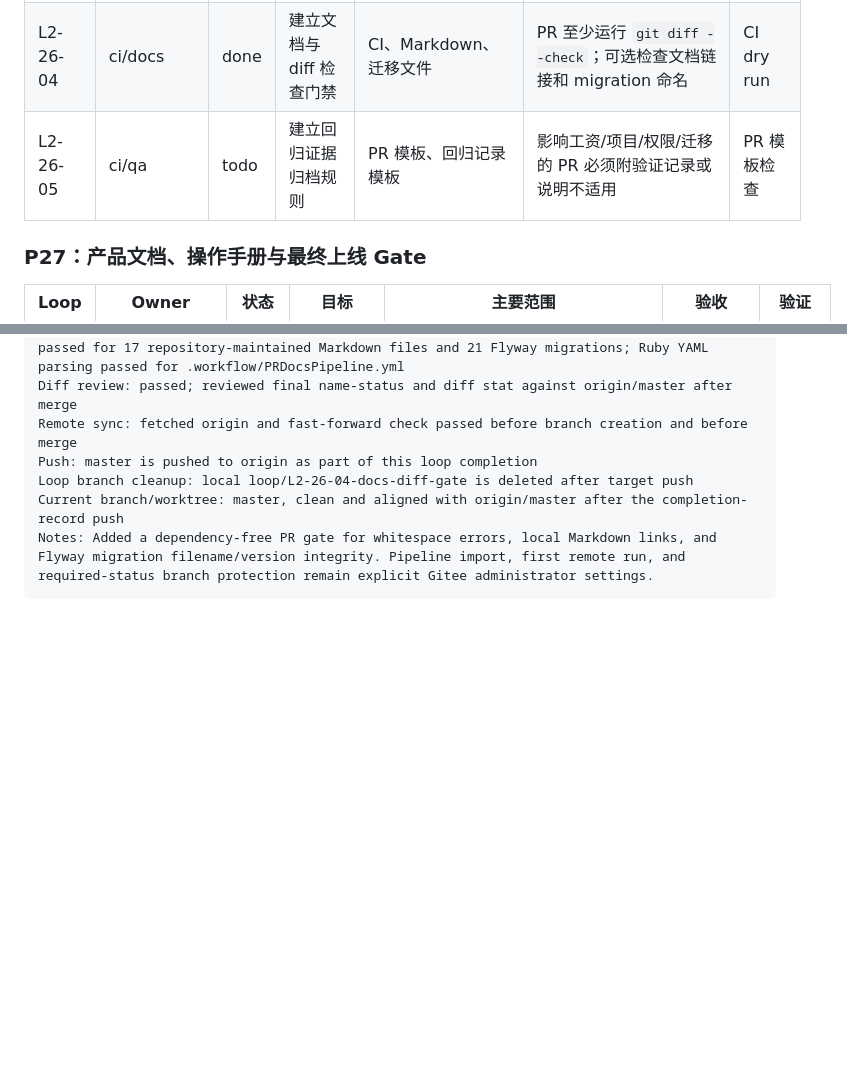
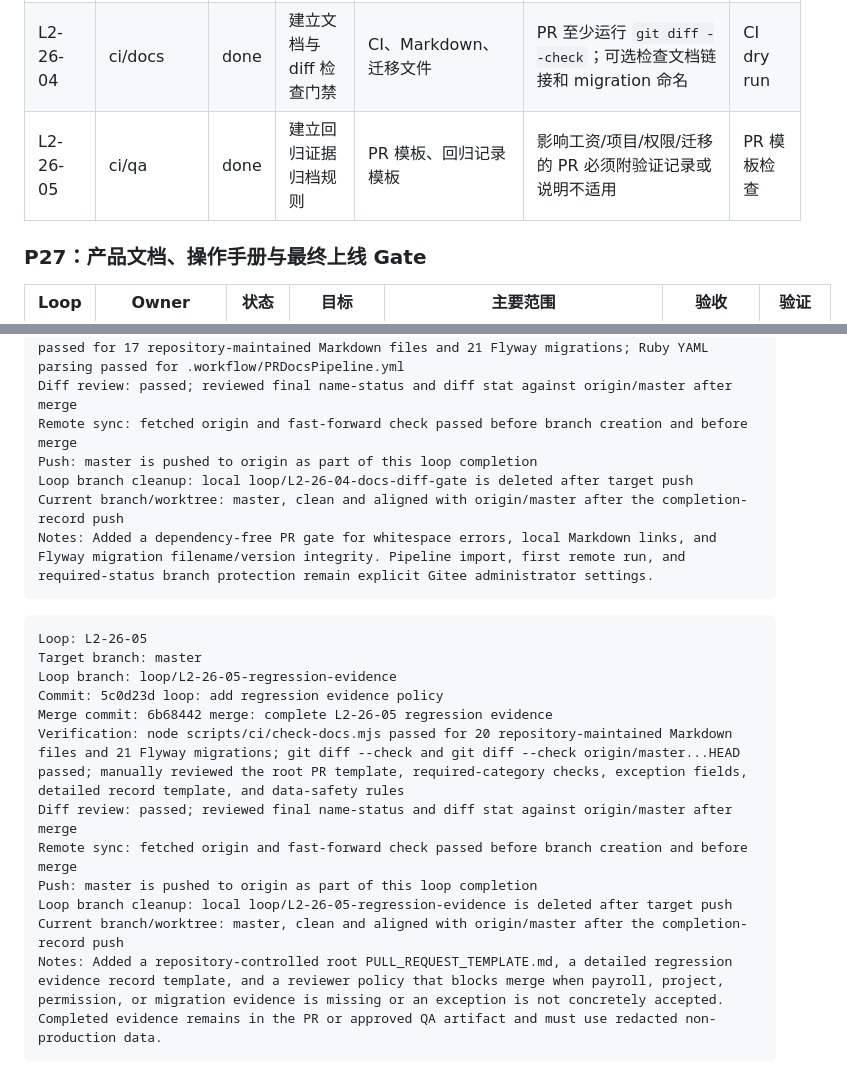
Before and after one commit to yogasamadhi/laborflow, a Markdown page: docs/LOOPMAP2.md, 2 parts joined by grey strips. GitHub-like rendering; blank space fills up the shorter version.

Commit message:
docs: record L2-26-05 completion

````diff
--- a/docs/LOOPMAP2.md
+++ b/docs/LOOPMAP2.md
@@ -223,7 +223,7 @@
 | L2-26-02 | ci/web | done | 建立 Web 构建与测试门禁 | CI、`web` | PR 自动运行 Web typecheck/test/build；失败阻断合入 | CI dry run 或本地等价命令 |
 | L2-26-03 | ci/miniapp | done | 建立小程序语法与 smoke 门禁 | CI、`miniapp`、smoke 文档 | PR 自动运行小程序 JS 语法检查；人工 smoke checklist 有提交模板 | CI dry run；`node --check` |
 | L2-26-04 | ci/docs | done | 建立文档与 diff 检查门禁 | CI、Markdown、迁移文件 | PR 至少运行 `git diff --check`；可选检查文档链接和 migration 命名 | CI dry run |
-| L2-26-05 | ci/qa | todo | 建立回归证据归档规则 | PR 模板、回归记录模板 | 影响工资/项目/权限/迁移的 PR 必须附验证记录或说明不适用 | PR 模板检查 |
+| L2-26-05 | ci/qa | done | 建立回归证据归档规则 | PR 模板、回归记录模板 | 影响工资/项目/权限/迁移的 PR 必须附验证记录或说明不适用 | PR 模板检查 |
 
 ### P27：产品文档、操作手册与最终上线 Gate
 
@@ -518,3 +518,18 @@ Loop branch cleanup: local loop/L2-26-04-docs-diff-gate is deleted after target
 Current branch/worktree: master, clean and aligned with origin/master after the completion-record push
 Notes: Added a dependency-free PR gate for whitespace errors, local Markdown links, and Flyway migration filename/version integrity. Pipeline import, first remote run, and required-status branch protection remain explicit Gitee administrator settings.
 ```
+
+```text
+Loop: L2-26-05
+Target branch: master
+Loop branch: loop/L2-26-05-regression-evidence
+Commit: 5c0d23d loop: add regression evidence policy
+Merge commit: 6b68442 merge: complete L2-26-05 regression evidence
+Verification: node scripts/ci/check-docs.mjs passed for 20 repository-maintained Markdown files and 21 Flyway migrations; git diff --check and git diff --check origin/master...HEAD passed; manually reviewed the root PR template, required-category checks, exception fields, detailed record template, and data-safety rules
+Diff review: passed; reviewed final name-status and diff stat against origin/master after merge
+Remote sync: fetched origin and fast-forward check passed before branch creation and before merge
+Push: master is pushed to origin as part of this loop completion
+Loop branch cleanup: local loop/L2-26-05-regression-evidence is deleted after target push
+Current branch/worktree: master, clean and aligned with origin/master after the completion-record push
+Notes: Added a repository-controlled root PULL_REQUEST_TEMPLATE.md, a detailed regression evidence record template, and a reviewer policy that blocks merge when payroll, project, permission, or migration evidence is missing or an exception is not concretely accepted. Completed evidence remains in the PR or approved QA artifact and must use redacted non-production data.
+```
````
